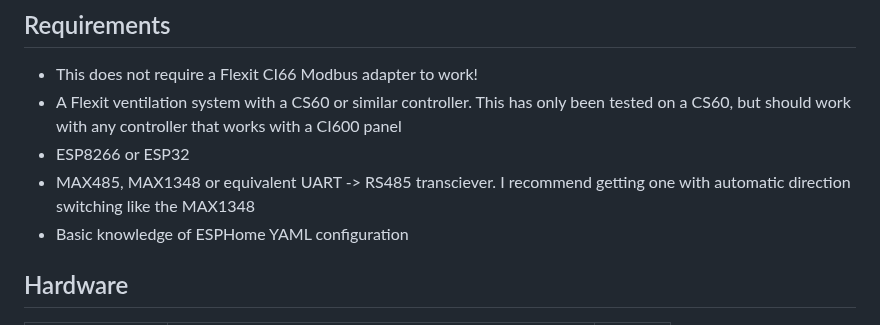
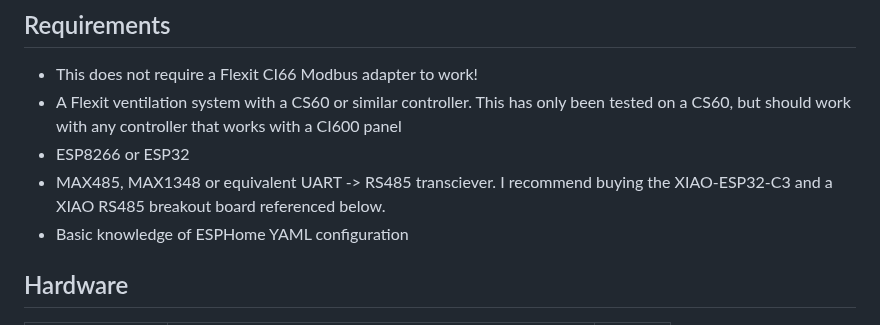
Before and after one commit to MSkjel/esphome-flexit-modbus-server, a Markdown page: README.md, the part around the change. Drawn GitHub-style.

Commit message:
Added more descriptive README for XIAO. Added pictures

```diff
--- a/README.md
+++ b/README.md
@@ -8,7 +8,7 @@ This is still a WIP, and does not yet include all sensors exposed by the Flexit
 - This does not require a Flexit CI66 Modbus adapter to work!
 - A Flexit ventilation system with a CS60 or similar controller. This has only been tested on a CS60, but should work with any controller that works with a CI600 panel
 - ESP8266 or ESP32
-- MAX485, MAX1348 or equivalent UART -> RS485 transciever. I recommend getting one with automatic direction switching like the MAX1348
+- MAX485, MAX1348 or equivalent UART -> RS485 transciever. I recommend buying the XIAO-ESP32-C3 and a XIAO RS485 breakout board referenced below.
 - Basic knowledge of ESPHome YAML configuration
 
 ## Hardware
```
Also changed, not shown: hardware/xiao-esp32-c3-rs485-breakout-board-for-seeed-studio-xiao-tp8485e.md (+19 -1 lines), assets/img/headers/connection-header-cx60.jpg (added), assets/img/xiao-breakout-board/xiao-back.jpg (added), assets/img/xiao-breakout-board/xiao-front-dip.jpg (added), assets/img/xiao-breakout-board/xiao-front.jpg (added), 1 other file.
